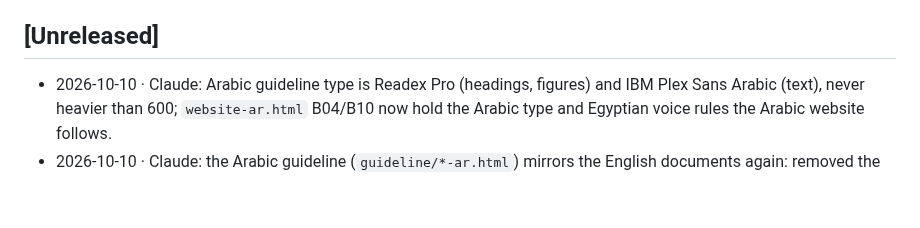
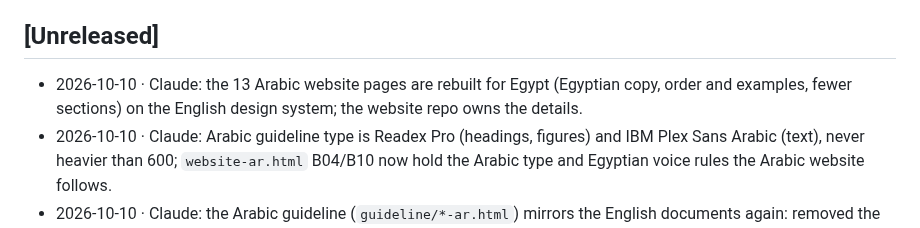
Before and after one commit to elfekimuhammed/Lightning, a Markdown page: CHANGELOG.md, the part around the change. GitHub-like rendering; blank space fills up the shorter version.

Commit message:
Changelog: Arabic website rebuilt for Egypt
Co-Authored-By: Claude Opus 5.5 <noreply@anthropic.com>
Claude-Session: https://claude.ai/code/session_018EKPA6FTih8YGWf4WfZBKG

```diff
--- a/CHANGELOG.md
+++ b/CHANGELOG.md
@@ -10,6 +10,7 @@ Every change to Lightning is recorded here — newest first. Dates are `yyyy-mm-
 - When a version is tagged, rename `Unreleased` to that version and start a new `Unreleased` above it.
 
 ## [Unreleased]
+- 2026-10-10 · Claude: the 13 Arabic website pages are rebuilt for Egypt (Egyptian copy, order and examples, fewer sections) on the English design system; the website repo owns the details.
 - 2026-10-10 · Claude: Arabic guideline type is Readex Pro (headings, figures) and IBM Plex Sans Arabic (text), never heavier than 600; `website-ar.html` B04/B10 now hold the Arabic type and Egyptian voice rules the Arabic website follows.
 - 2026-10-10 · Claude: the Arabic guideline (`guideline/*-ar.html`) mirrors the English documents again: removed the unstyled summary over A and C, restored the full translated Part B in place of the separate compass, Alexandria for Arabic, layout flipped right to left. The website's `ar/` pages now mirror the English pages too.
 - 2026-10-09 · Luna, for Codex: Arabic PC and phone screens localize visible digits and number separators, including charts and dynamic text; form values and identifiers stay intact. A06/C10 now record the Arabic numeral rule.
```
